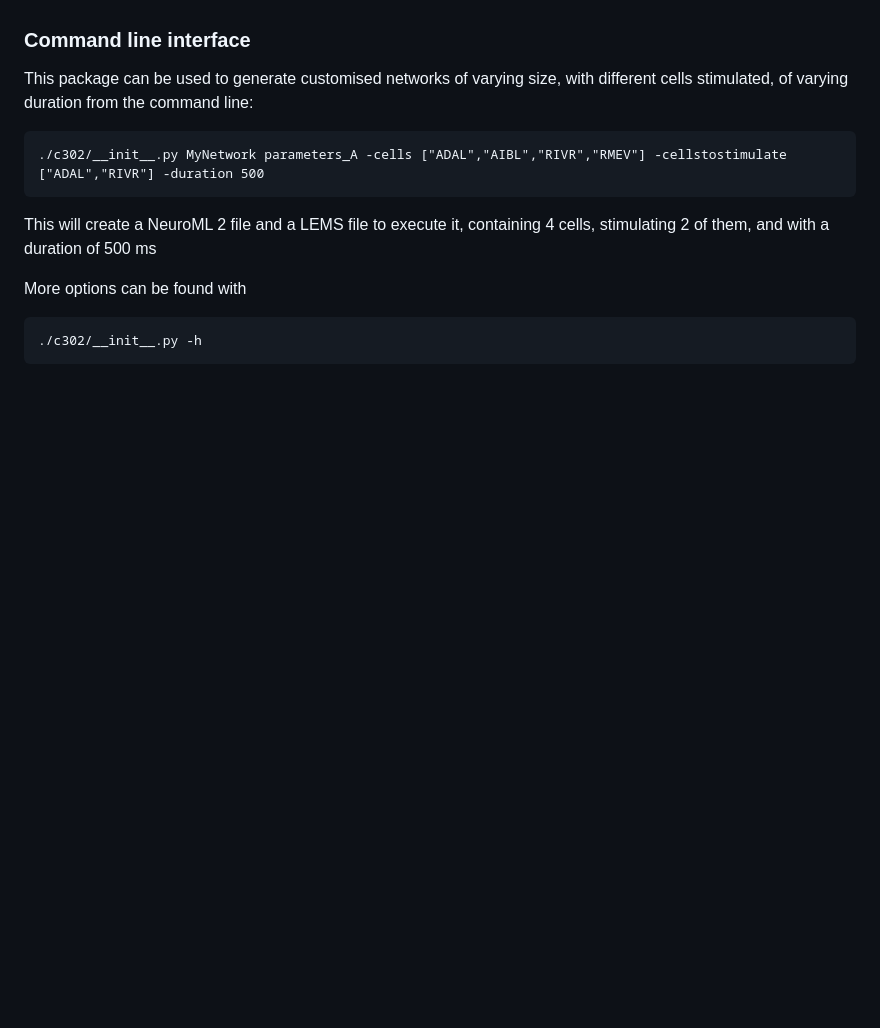
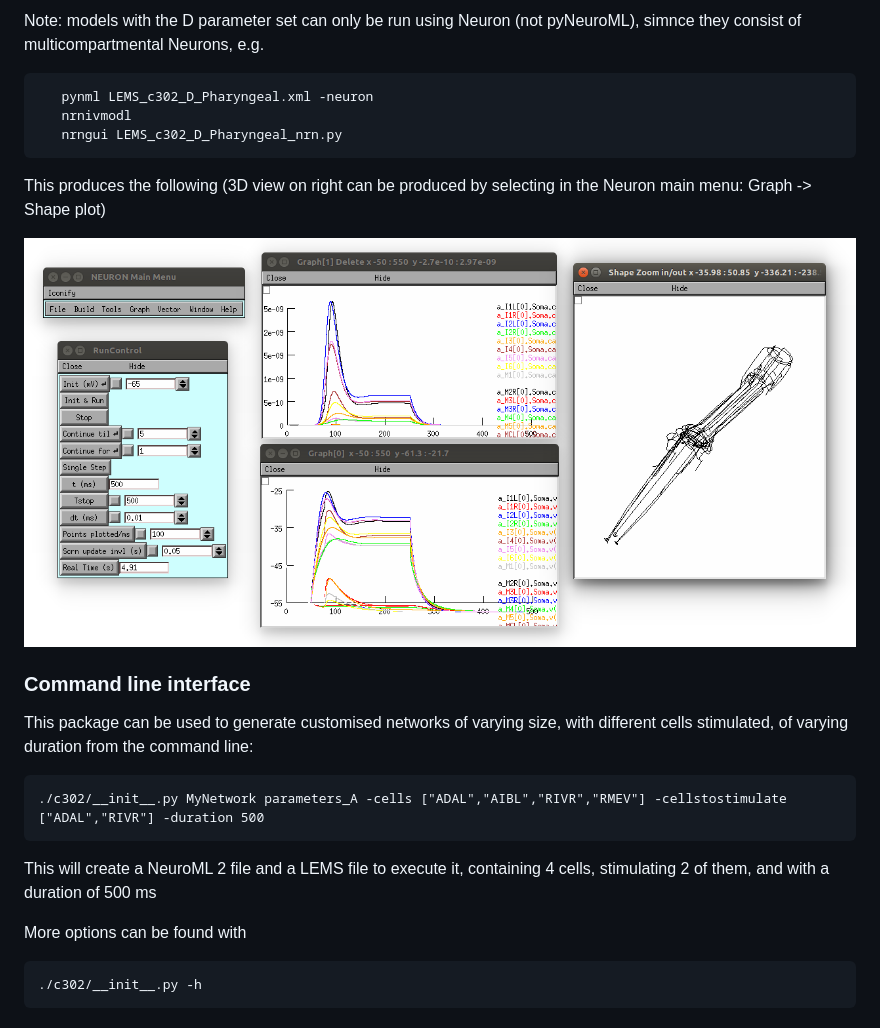
Before and after one commit to openworm/c302, a Markdown page: README.md, the part around one of its changes. GitHub-like rendering; pictures changed too: images/Neuron.png (added); blank space fills up the shorter version.

```diff
--- a/README.md
+++ b/README.md
@@ -49,3 +75,12 @@ There are a number of [example models](https://github.com/openworm/c302/tree/mas
+Note: models with the D parameter set can only be run using Neuron (not pyNeuroML), simnce they consist of multicompartmental Neurons, e.g.
+
+       pynml LEMS_c302_D_Pharyngeal.xml -neuron
+       nrnivmodl
+       nrngui LEMS_c302_D_Pharyngeal_nrn.py
+
+This produces the following (3D view on right can be produced by selecting in the Neuron main menu: Graph -> Shape plot)
+
+![Neuron](images/Neuron.png)
 
 
 ### Command line interface
```
Also changed, not shown: other parts of README.md (+28 -2 lines), images/c302_B_Pharyngeal.png (added), 1 other file.
